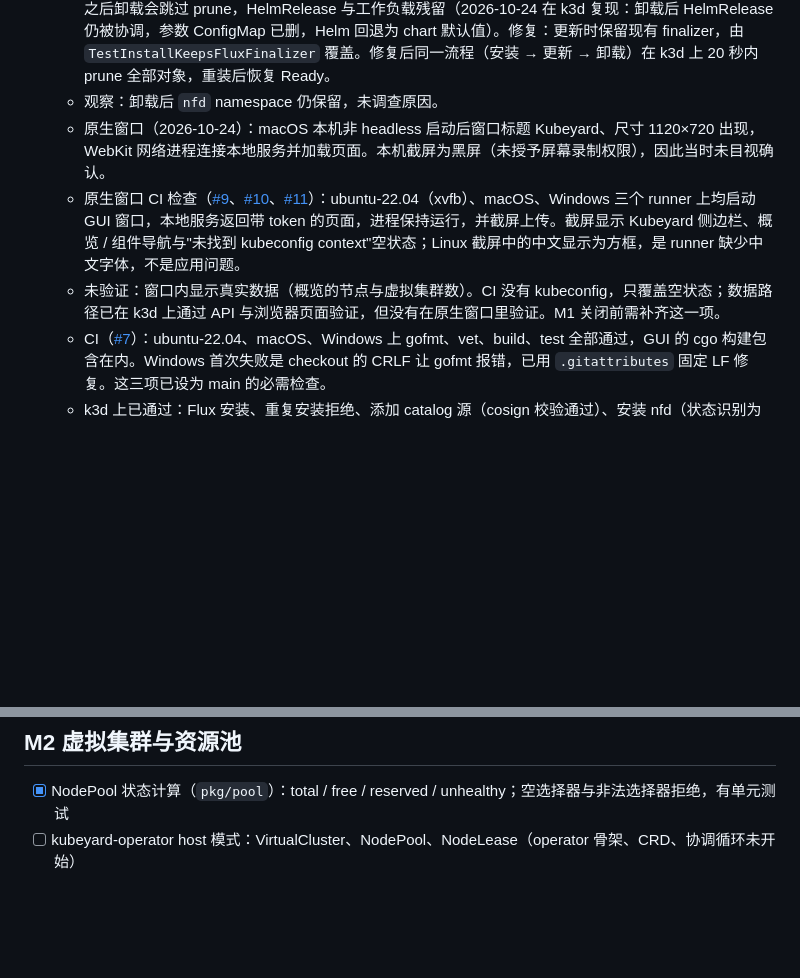
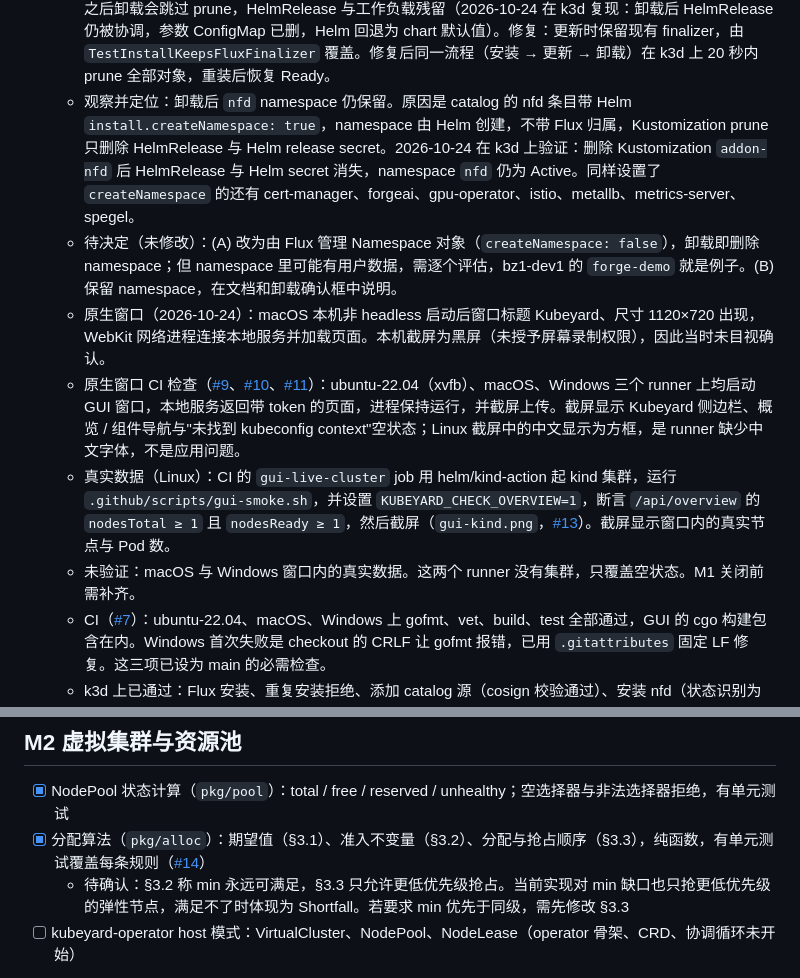
Before and after one commit to wutz/kubeyard, a Markdown page: docs/roadmap.md, 2 parts joined by grey strips. GitHub-like rendering; blank space fills up the shorter version.

Commit message:
docs(roadmap): record nfd root cause, live-cluster window, and M2 allocator
- nfd namespace retention: root cause is catalog createNamespace (Helm
  creates it, Flux does not own it); verified on k3d; decision pending
- Linux window with a live kind cluster: CI job gui-live-cluster asserts
  the overview and uploads a screenshot showing real nodes and pods;
  macOS and Windows still show only the empty state
- M2: pkg/alloc implements docs/operator.md §3.1–§3.3 with unit tests;
  open point on min vs same-priority preemption noted

Co-Authored-By: Claude Code <noreply@anthropic.com>

```diff
--- a/docs/roadmap.md
+++ b/docs/roadmap.md
@@ -36,10 +36,12 @@
   - 2026-10-24，GUI 在 k3d 上验证（headless 服务，经 API 与浏览器页面操作）：`/api/contexts`、`/api/overview`、`/api/catalog` 返回正确；守卫拒绝重复安装 Flux、重复添加 catalog 源、重复安装 nfd、卸载非 Kubeyard 组件、未知组件，错误 token 返回 401，外部 Host 返回 403。卸载 nfd 后经 API 重新安装，Flux 协调到 Ready；参数更新经 API 与组件页两种方式都在 Deployment 上生效（nfd master 2→3→2）。
   - 发现并修复：参数 ConfigMap 未带 Flux 的 `reconcile.fluxcd.io/watch=Enabled` 标签，参数更新要等 Kustomization / HelmRelease 的 10 分钟间隔才生效（手动 reconcile 即时生效）。现在安装与更新都写入该标签，k3d 上更新约 5 秒生效，由 `TestInstallLabelsParamsForFluxWatch` 覆盖。
   - 发现并修复：Kubeyard 更新 Kustomization 时整对象 Update 会丢掉 Flux 的 `finalizers.fluxcd.io`，之后卸载会跳过 prune，HelmRelease 与工作负载残留（2026-10-24 在 k3d 复现：卸载后 HelmRelease 仍被协调，参数 ConfigMap 已删，Helm 回退为 chart 默认值）。修复：更新时保留现有 finalizer，由 `TestInstallKeepsFluxFinalizer` 覆盖。修复后同一流程（安装 → 更新 → 卸载）在 k3d 上 20 秒内 prune 全部对象，重装后恢复 Ready。
-  - 观察：卸载后 `nfd` namespace 仍保留，未调查原因。
+  - 观察并定位：卸载后 `nfd` namespace 仍保留。原因是 catalog 的 nfd 条目带 Helm `install.createNamespace: true`，namespace 由 Helm 创建，不带 Flux 归属，Kustomization prune 只删除 HelmRelease 与 Helm release secret。2026-10-24 在 k3d 上验证：删除 Kustomization `addon-nfd` 后 HelmRelease 与 Helm secret 消失，namespace `nfd` 仍为 Active。同样设置了 `createNamespace` 的还有 cert-manager、forgeai、gpu-operator、istio、metallb、metrics-server、spegel。
+  - 待决定（未修改）：(A) 改为由 Flux 管理 Namespace 对象（`createNamespace: false`），卸载即删除 namespace；但 namespace 里可能有用户数据，需逐个评估，bz1-dev1 的 `forge-demo` 就是例子。(B) 保留 namespace，在文档和卸载确认框中说明。
   - 原生窗口（2026-10-24）：macOS 本机非 headless 启动后窗口标题 Kubeyard、尺寸 1120×720 出现，WebKit 网络进程连接本地服务并加载页面。本机截屏为黑屏（未授予屏幕录制权限），因此当时未目视确认。
   - 原生窗口 CI 检查（[#9](https://github.com/wutz/kubeyard/pull/9)、[#10](https://github.com/wutz/kubeyard/pull/10)、[#11](https://github.com/wutz/kubeyard/pull/11)）：ubuntu-22.04（xvfb）、macOS、Windows 三个 runner 上均启动 GUI 窗口，本地服务返回带 token 的页面，进程保持运行，并截屏上传。截屏显示 Kubeyard 侧边栏、概览 / 组件导航与"未找到 kubeconfig context"空状态；Linux 截屏中的中文显示为方框，是 runner 缺少中文字体，不是应用问题。
-  - 未验证：窗口内显示真实数据（概览的节点与虚拟集群数）。CI 没有 kubeconfig，只覆盖空状态；数据路径已在 k3d 上通过 API 与浏览器页面验证，但没有在原生窗口里验证。M1 关闭前需补齐这一项。
+  - 真实数据（Linux）：CI 的 `gui-live-cluster` job 用 helm/kind-action 起 kind 集群，运行 `.github/scripts/gui-smoke.sh`，并设置 `KUBEYARD_CHECK_OVERVIEW=1`，断言 `/api/overview` 的 `nodesTotal ≥ 1` 且 `nodesReady ≥ 1`，然后截屏（`gui-kind.png`，[#13](https://github.com/wutz/kubeyard/pull/13)）。截屏显示窗口内的真实节点与 Pod 数。
+  - 未验证：macOS 与 Windows 窗口内的真实数据。这两个 runner 没有集群，只覆盖空状态。M1 关闭前需补齐。
   - CI（[#7](https://github.com/wutz/kubeyard/pull/7)）：ubuntu-22.04、macOS、Windows 上 gofmt、vet、build、test 全部通过，GUI 的 cgo 构建包含在内。Windows 首次失败是 checkout 的 CRLF 让 gofmt 报错，已用 `.gitattributes` 固定 LF 修复。这三项已设为 main 的必需检查。
   - k3d 上已通过：Flux 安装、重复安装拒绝、添加 catalog 源（cosign 校验通过）、安装 nfd（状态识别为已安装）、重复安装拒绝、卸载（Kustomization、参数、HelmRelease、Helm release 与工作负载全部移除）。参数更新只写入 ConfigMap，因 catalog 内联 values 覆盖而不生效；修复已发布为 catalog v2026.10.4（k3d 上 nfd 2→1→3 生效）。
   - bz1-dev1 上：仅新增了 Flux 与 catalog 源（由本项目创建）。nfd、gpu-operator 等为非 Kubeyard 安装，只读检查完成，未修改。
@@ -54,6 +56,8 @@
 ## M2 虚拟集群与资源池
 
 - [x] NodePool 状态计算（`pkg/pool`）：total / free / reserved / unhealthy；空选择器与非法选择器拒绝，有单元测试
+- [x] 分配算法（`pkg/alloc`）：期望值（§3.1）、准入不变量（§3.2）、分配与抢占顺序（§3.3），纯函数，有单元测试覆盖每条规则（[#14](https://github.com/wutz/kubeyard/pull/14)）
+  - 待确认：§3.2 称 min 永远可满足，§3.3 只允许更低优先级抢占。当前实现对 min 缺口也只抢更低优先级的弹性节点，满足不了时体现为 Shortfall。若要求 min 优先于同级，需先修改 §3.3
 - [ ] kubeyard-operator host 模式：VirtualCluster、NodePool、NodeLease（operator 骨架、CRD、协调循环未开始）
 - vcluster 独占节点模式，手动 desired + pinnedNodes
 - 导出管理员 kubeconfig（LoadBalancer / Ingress:7443）
```
